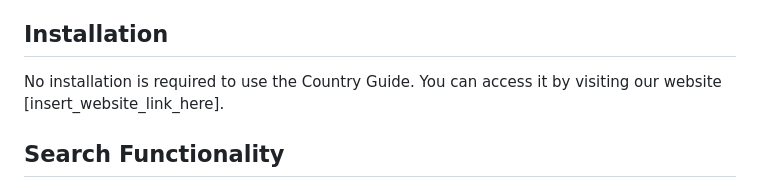
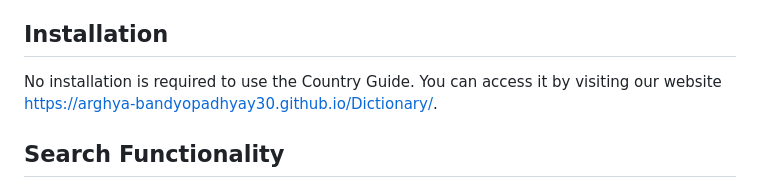
Before and after one commit to Arghya-Bandyopadhyay30/Dictionary, a Markdown page: README.md, the part around the change. GitHub-like rendering.

```diff
--- a/README.md
+++ b/README.md
@@ -31,7 +31,7 @@ Using the dictionary is simple and straightforward. Just type the word you're lo
 
 ## Installation
 
-No installation is required to use the Country Guide. You can access it by visiting our website [insert_website_link_here].
+No installation is required to use the Country Guide. You can access it by visiting our website https://arghya-bandyopadhyay30.github.io/Dictionary/.
 
 ## Search Functionality
 
```
